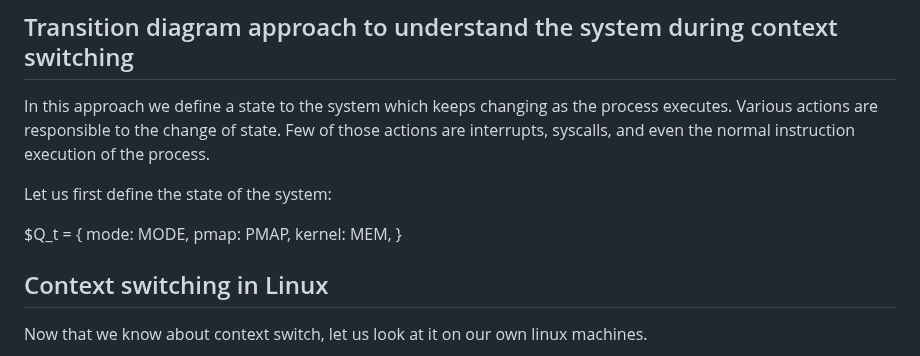
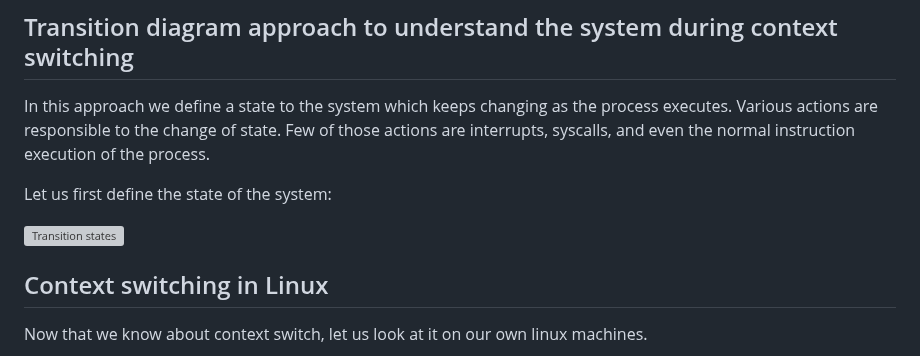
Before and after one commit to virtual-labs/exp-context-switching-iiith, a Markdown page: experiment/theory.md, the part around the change. Rendered like a GitHub page; grey boxes are pictures that could not be loaded.

```diff
--- a/experiment/theory.md
+++ b/experiment/theory.md
@@ -274,9 +274,7 @@ In this approach we define a state to the system which keeps changing as the pro
 
 Let us first define the state of the system:
 
-$Q_t = { mode: MODE,
-         pmap: PMAP,
-         kernel: MEM, }
+![Transition states](./images/transitionstate.png)
 
 ## Context switching in Linux
 
```
